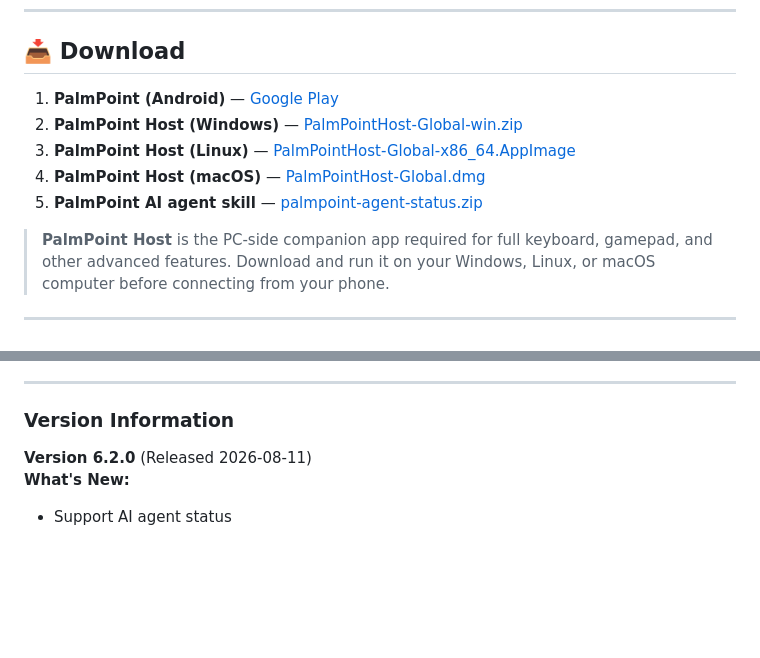
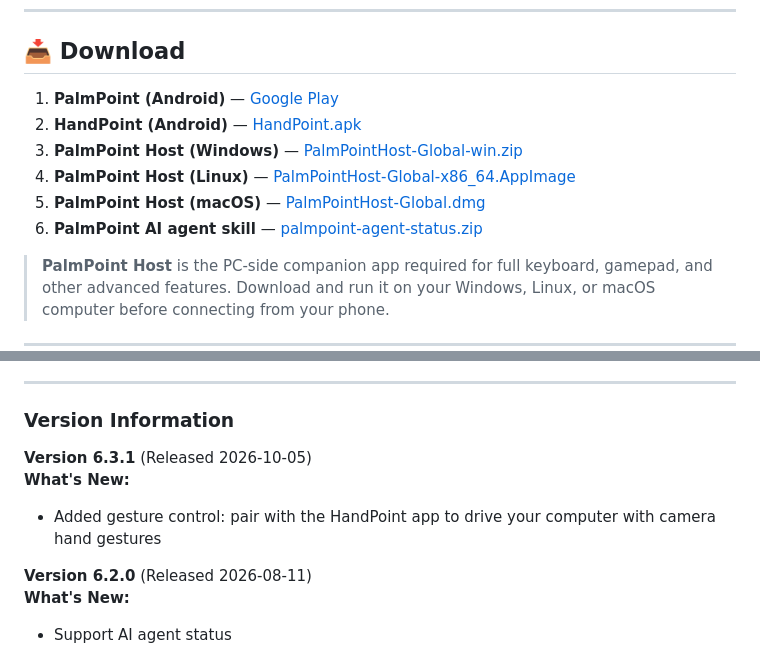
Before and after one commit to PalmPoint/PalmPoint-PhoneInput, a Markdown page: README.md, 2 parts joined by grey strips. Drawn GitHub-style; blank space fills up the shorter version.

Commit message:
Point PalmPoint Google Play link to the app listing and document HandPoint 6.3.1.
Co-authored-by: Cursor <cursoragent@cursor.com>

```diff
--- a/README.md
+++ b/README.md
@@ -12,11 +12,12 @@ virtual keyboard input — all from your phone.
 
 ## 📥 Download
 
-1. **PalmPoint (Android)** — [Google Play](https://play.google.com/store/apps)
-2. **PalmPoint Host (Windows)** — [PalmPointHost-Global-win.zip](https://github.com/PalmPoint/PalmPoint-PhoneInput/releases/download/release/PalmPointHost-Global-win.zip)
-3. **PalmPoint Host (Linux)** — [PalmPointHost-Global-x86_64.AppImage](https://github.com/PalmPoint/PalmPoint-PhoneInput/releases/download/release/PalmPointHost-Global-x86_64.AppImage)
-4. **PalmPoint Host (macOS)** — [PalmPointHost-Global.dmg](https://github.com/PalmPoint/PalmPoint-PhoneInput/releases/download/release/PalmPointHost-Global.dmg)
-5. **PalmPoint AI agent skill** — [palmpoint-agent-status.zip](https://github.com/PalmPoint/PalmPoint-PhoneInput/releases/download/release/palmpoint-agent-status.zip)
+1. **PalmPoint (Android)** — [Google Play](https://play.google.com/store/apps/details?id=com.ns.junyi.phonemouse)
+2. **HandPoint (Android)** — [HandPoint.apk](https://github.com/PalmPoint/PalmPoint-PhoneInput/releases/download/release/HandPoint.apk)
+3. **PalmPoint Host (Windows)** — [PalmPointHost-Global-win.zip](https://github.com/PalmPoint/PalmPoint-PhoneInput/releases/download/release/PalmPointHost-Global-win.zip)
+4. **PalmPoint Host (Linux)** — [PalmPointHost-Global-x86_64.AppImage](https://github.com/PalmPoint/PalmPoint-PhoneInput/releases/download/release/PalmPointHost-Global-x86_64.AppImage)
+5. **PalmPoint Host (macOS)** — [PalmPointHost-Global.dmg](https://github.com/PalmPoint/PalmPoint-PhoneInput/releases/download/release/PalmPointHost-Global.dmg)
+6. **PalmPoint AI agent skill** — [palmpoint-agent-status.zip](https://github.com/PalmPoint/PalmPoint-PhoneInput/releases/download/release/palmpoint-agent-status.zip)
 
 > **PalmPoint Host** is the PC-side companion app required for full keyboard, gamepad, and other advanced features. Download and run it on your Windows, Linux, or macOS computer before connecting from your phone.
 
@@ -34,6 +35,10 @@ virtual keyboard input — all from your phone.
 ---
 
 ### Version Information
+
+**Version 6.3.1** (Released 2026-10-05)
+**What's New:**
+- Added gesture control: pair with the HandPoint app to drive your computer with camera hand gestures
 
 **Version 6.2.0** (Released 2026-08-11)
 **What's New:**
```
